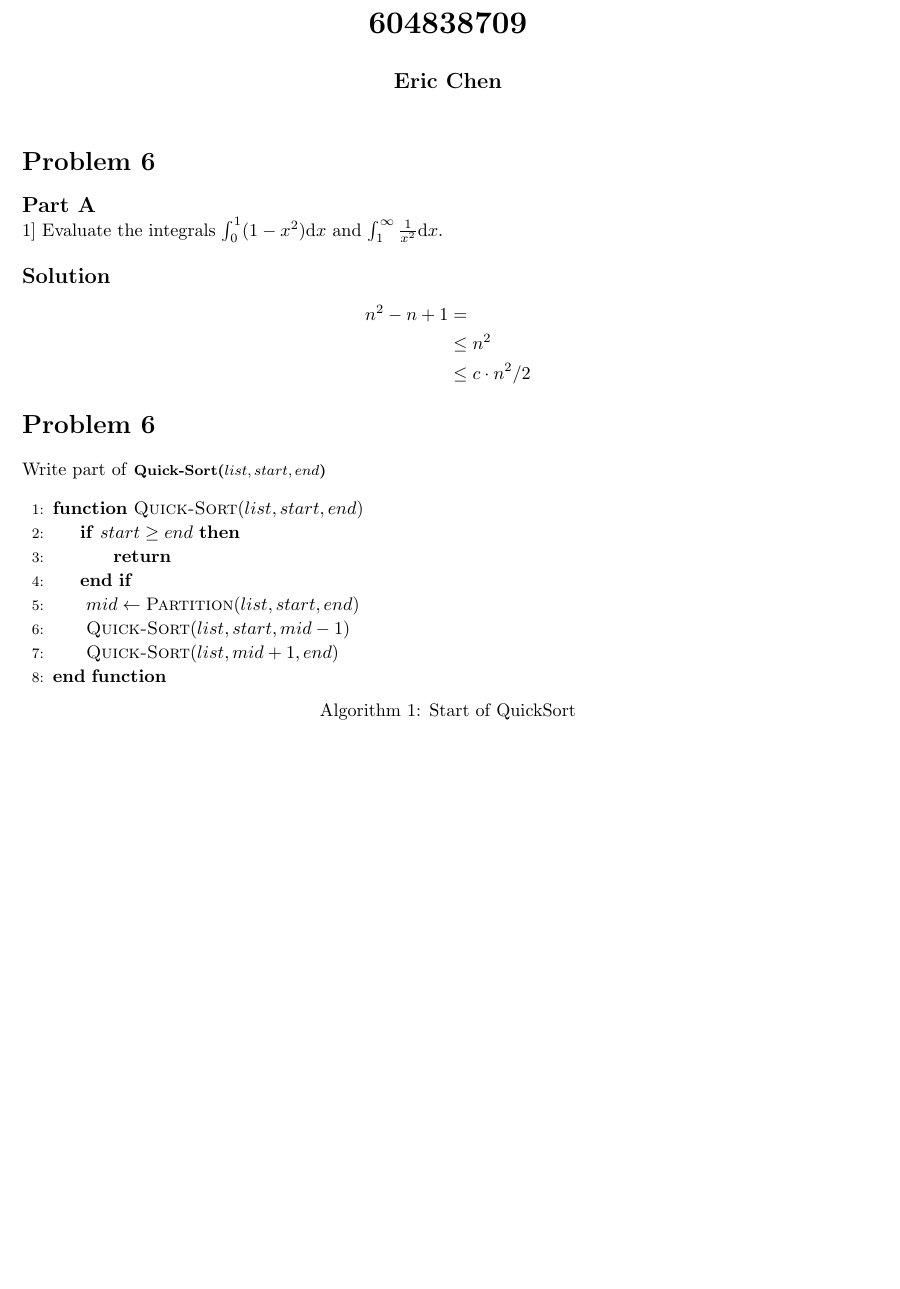
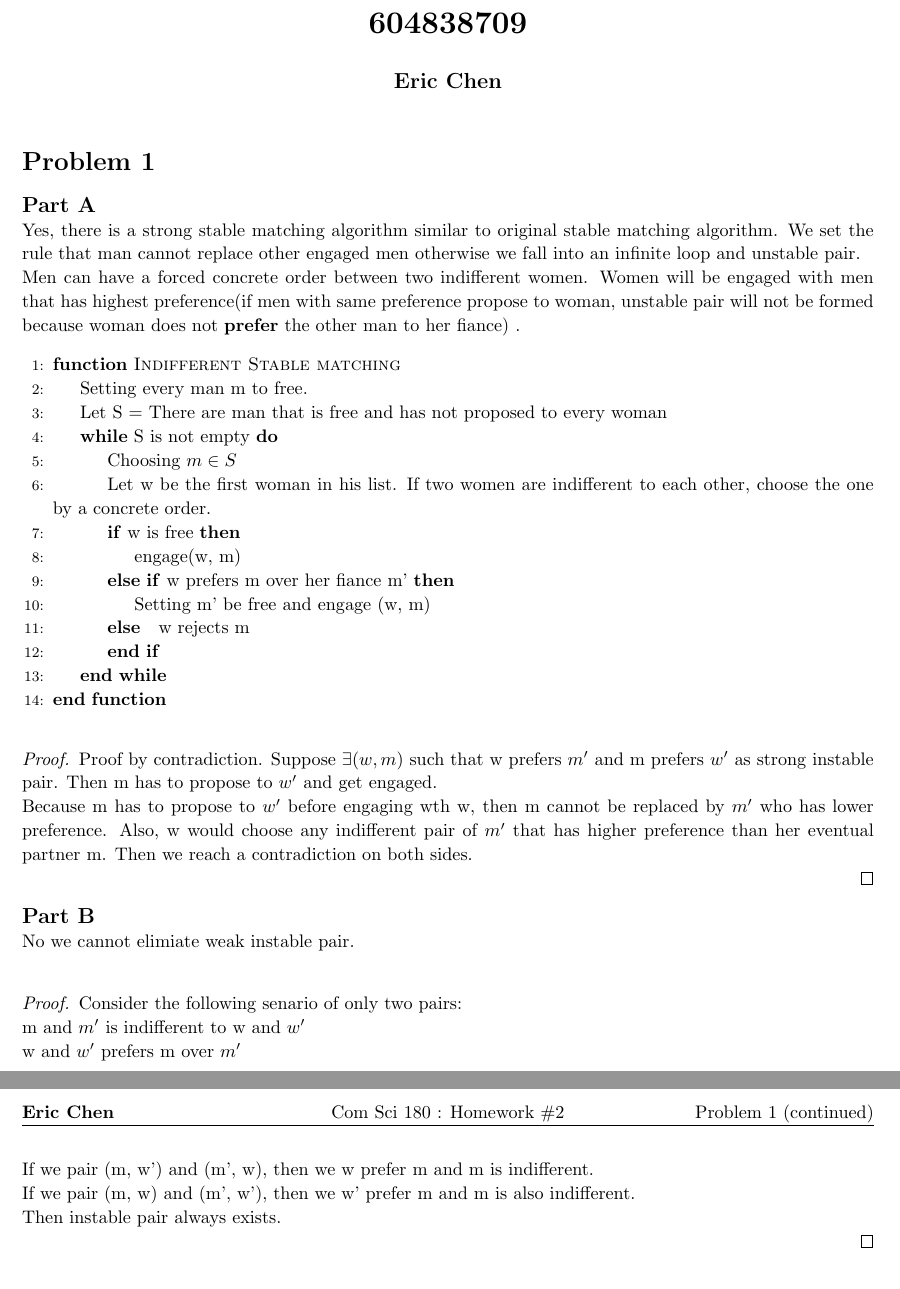
Before and after one commit to KeplerC/Homework_Template, a LaTeX problem sheet (homework.tex): part of the page before the commit and two parts of pages 1 and 2 of 2 after it, the two joined at a grey line, cut so that both start at the same text, the shorter picture padded with empty space. Compiled offline with pdfLaTeX.

Commit message:
template

```diff
--- a/homework.tex
+++ b/homework.tex
@@ -40,7 +40,7 @@
 
 \pagestyle{fancy}
 \lhead{\hmwkAuthorName}
-\chead{\hmwkClass\ (\hmwkClassInstructor\ \hmwkClassTime): \hmwkTitle}
+\chead{\hmwkClass\ : \hmwkTitle}
 \rhead{\firstxmark}
 \lfoot{\lastxmark}
 \cfoot{\thepage}
@@ -79,7 +79,7 @@
 % assignment aren't sequential. See the last 3 problems of this template for an
 % example.
 %
-\newenvironment{homeworkProblem}[1][-1]{
+\newenvironment{hw}[1][-1]{
     \ifnum#1>0
         \setcounter{homeworkProblemCounter}{#1}
     \fi
@@ -133,46 +134,48 @@
 
 \maketitle
 
-% Go back to where we left off
-\begin{homeworkProblem}[6]
-	\part[1]
-    Evaluate the integrals
-    \(\int_0^1 (1 - x^2) \dx\)
-    and
-    \(\int_1^{\infty} \frac{1}{x^2} \dx\).
-    \\
+%CH 1: 5 8
+\begin{hw}[1]
+	\part{}
+	Yes, there is a strong stable matching algorithm similar to original stable matching algorithm. We set the rule that man cannot replace other engaged men otherwise we fall into an infinite loop and unstable pair. \\
+	Men can have a forced concrete order between two indifferent women. Women will be engaged with men that has highest preference(if men with same preference propose to woman, unstable pair will not be formed because woman does not \textbf{prefer} the other man to her fiance) .
+	\begin{algorithm}[]
+		\begin{algorithmic}[1]
+            \Function{Indifferent Stable matching }{}
+            \State{Setting every man m to free.}
+            \State{Let S = There are man that is free and has not proposed to every woman}
+            \While{S is not empty}{}
+            \State{Choosing $m\in S$}
+            \State{Let w be the first woman in his list. If two women are indifferent to each other, choose the one by a concrete order.}
+            \If{w is free}
+            \State{engage(w, m)}
+            \ElsIf{w prefers m over her fiance m'}
+            \State{Setting m' be free and engage (w, m)}
+            \Else {\quad w rejects m}
+            \EndIf
+			\EndWhile
 
-    \solution
-    \[
-        \begin{split}
-            n^2 - n + 1 &=
-            \\
-            &\leq n^2
-            \\
-            &\leq c \cdot n^2/2
-        \end{split}
-    \]
+            \EndFunction{}
+		\end{algorithmic}
+	\end{algorithm}
 
+\begin{proof}
+Proof by contradiction.
+Suppose $\exists (w, m)$ such that w prefers $m'$ and m prefers $w'$ as strong instable pair. Then m has to propose to $w'$ and get engaged. \\
+Because m has to propose to $w'$ before engaging wth w, then m cannot be replaced by $m'$ who has lower preference. Also, w would choose any indifferent pair of $m'$ that has higher preference than her eventual partner m. Then we reach a contradiction on both sides. \\
+\end{proof}
 
-\begin{homeworkProblem}
-    Write part of \alg{Quick-Sort($list, start, end$)}
-    \begin{algorithm}[]
-        \begin{algorithmic}[1]
-            \Function{Quick-Sort}{$list, start, end$}
-                \If{$start \geq end$}
-                    \State{} \Return{}
-                \EndIf{}
-                \State{} $mid \gets \Call{Partition}{list, start, end}$
-                \State{} \Call{Quick-Sort}{$list, start, mid - 1$}
-                \State{} \Call{Quick-Sort}{$list, mid + 1, end$}
-            \EndFunction{}
-        \end{algorithmic}
-        \caption{Start of QuickSort}
-    \end{algorithm}
-\end{homeworkProblem}
-
-
-
-\end{homeworkProblem}
+\part{}
+No we cannot elimiate weak instable pair. \\
+\begin{proof}
+Consider the following senario of only two pairs:\\
+m and $m'$ is indifferent to w and $w'$\\
+w and $w'$ prefers m over $m'$\\
+If we pair (m, w') and (m', w), then we w prefer m and m is indifferent.\\
+If we pair (m, w) and (m', w'), then we w' prefer m and m is also indifferent.\\
+Then instable pair always exists. \\
+\end{proof}
+\end{hw}
+\pagebreak
 
 \end{document}
```
Also changed, not shown: homework.tex (1 more changed lines).
